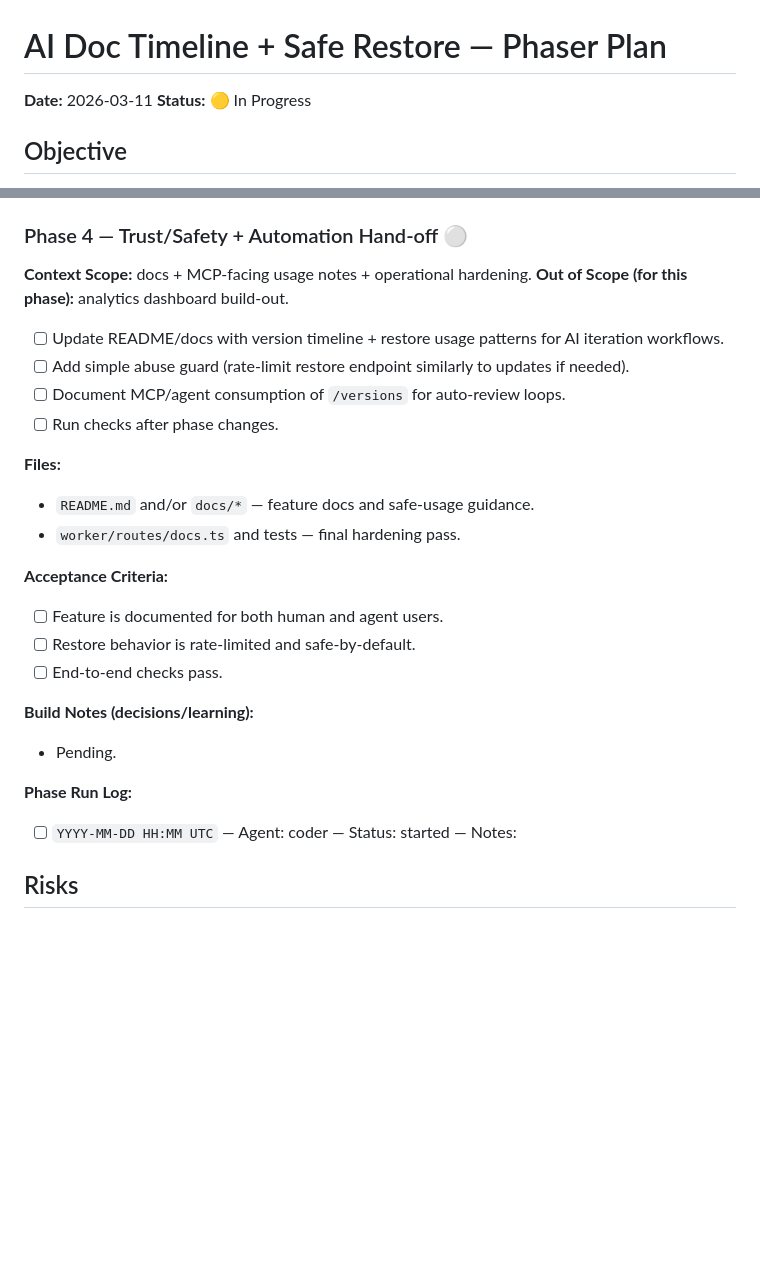
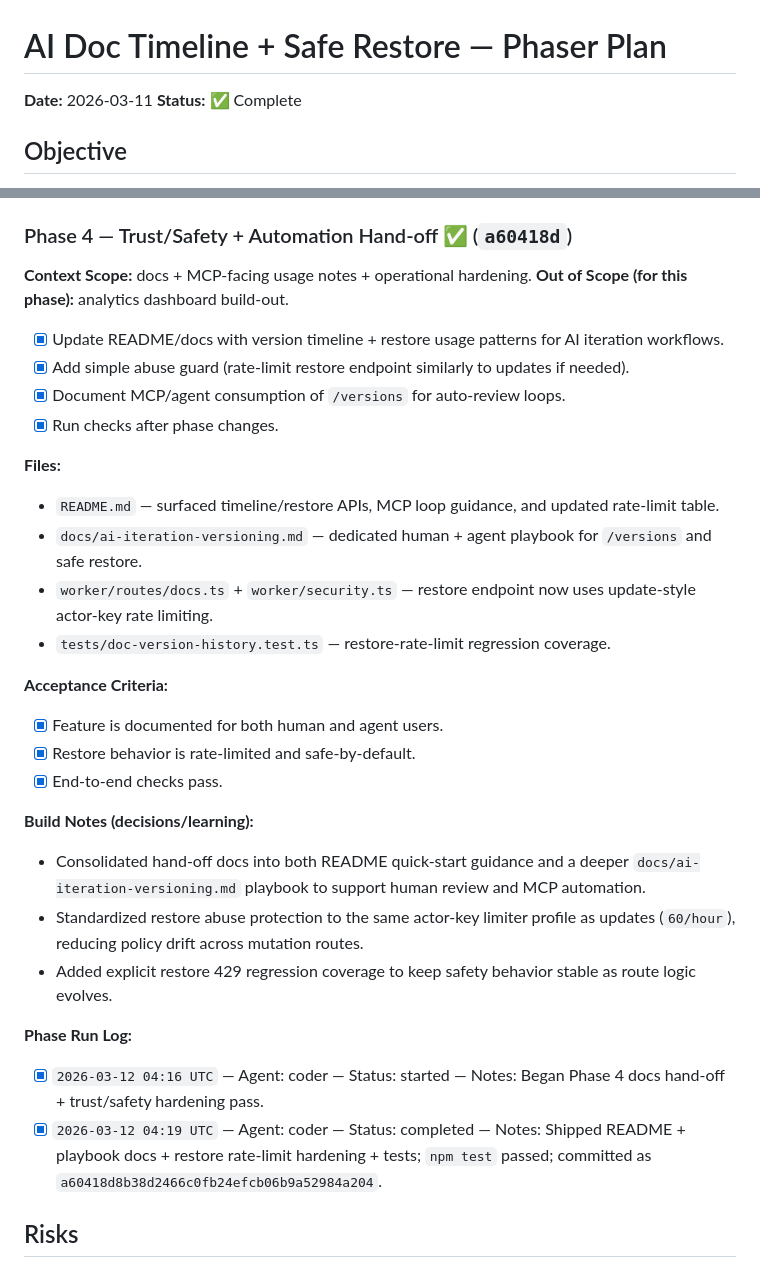
Before and after one commit to FacundoLucci/plsreadme, a Markdown page: phaser plans/260311_ai-doc-timeline-safe-restore.md, 2 parts joined by grey strips. Rendered like a GitHub page; blank space fills up the shorter version.

Commit message:
chore(plan): mark phase 4 complete for trust/safety handoff

```diff
--- a/phaser plans/260311_ai-doc-timeline-safe-restore.md
+++ b/phaser plans/260311_ai-doc-timeline-safe-restore.md
@@ -1,7 +1,7 @@
 # AI Doc Timeline + Safe Restore — Phaser Plan
 
 **Date:** 2026-03-11
-**Status:** 🟡 In Progress
+**Status:** ✅ Complete
 
 ## Objective
 - [x] Ship a clear iteration timeline so AI-generated docs can be reviewed with confidence.
@@ -107,28 +107,33 @@
 - [x] `2026-03-12 04:10 UTC` — Agent: coder — Status: started — Notes: Began Phase 3 UX polish for restore safety + version context.
 - [x] `2026-03-12 04:13 UTC` — Agent: coder — Status: completed — Notes: Implemented restore panel/actions + current-version badges + test updates; `npm test` passed; committed as `30c880eef32ce2ef071ccfa14f11fee490c69c0e`.
 
-### Phase 4 — Trust/Safety + Automation Hand-off ⚪
+### Phase 4 — Trust/Safety + Automation Hand-off ✅ (`a60418d`)
 **Context Scope:** docs + MCP-facing usage notes + operational hardening.
 **Out of Scope (for this phase):** analytics dashboard build-out.
-- [ ] Update README/docs with version timeline + restore usage patterns for AI iteration workflows.
-- [ ] Add simple abuse guard (rate-limit restore endpoint similarly to updates if needed).
-- [ ] Document MCP/agent consumption of `/versions` for auto-review loops.
-- [ ] Run checks after phase changes.
+- [x] Update README/docs with version timeline + restore usage patterns for AI iteration workflows.
+- [x] Add simple abuse guard (rate-limit restore endpoint similarly to updates if needed).
+- [x] Document MCP/agent consumption of `/versions` for auto-review loops.
+- [x] Run checks after phase changes.
 
 **Files:**
-- `README.md` and/or `docs/*` — feature docs and safe-usage guidance.
-- `worker/routes/docs.ts` and tests — final hardening pass.
+- `README.md` — surfaced timeline/restore APIs, MCP loop guidance, and updated rate-limit table.
+- `docs/ai-iteration-versioning.md` — dedicated human + agent playbook for `/versions` and safe restore.
+- `worker/routes/docs.ts` + `worker/security.ts` — restore endpoint now uses update-style actor-key rate limiting.
+- `tests/doc-version-history.test.ts` — restore-rate-limit regression coverage.
 
 **Acceptance Criteria:**
-- [ ] Feature is documented for both human and agent users.
-- [ ] Restore behavior is rate-limited and safe-by-default.
-- [ ] End-to-end checks pass.
+- [x] Feature is documented for both human and agent users.
+- [x] Restore behavior is rate-limited and safe-by-default.
+- [x] End-to-end checks pass.
 
 **Build Notes (decisions/learning):**
-- Pending.
+- Consolidated hand-off docs into both README quick-start guidance and a deeper `docs/ai-iteration-versioning.md` playbook to support human review and MCP automation.
+- Standardized restore abuse protection to the same actor-key limiter profile as updates (`60/hour`), reducing policy drift across mutation routes.
+- Added explicit restore 429 regression coverage to keep safety behavior stable as route logic evolves.
 
 **Phase Run Log:**
-- [ ] `YYYY-MM-DD HH:MM UTC` — Agent: coder — Status: started — Notes:
+- [x] `2026-03-12 04:16 UTC` — Agent: coder — Status: started — Notes: Began Phase 4 docs hand-off + trust/safety hardening pass.
+- [x] `2026-03-12 04:19 UTC` — Agent: coder — Status: completed — Notes: Shipped README + playbook docs + restore rate-limit hardening + tests; `npm test` passed; committed as `a60418d8b38d2466c0fb24efcb06b9a52984a204`.
 
 ## Risks
 - Risk: Restore endpoint could become destructive if version archiving is skipped.
```
Also changed, not shown: other parts of phaser plans/260311_ai-doc-timeline-safe-restore.md (+1 -1 lines).
